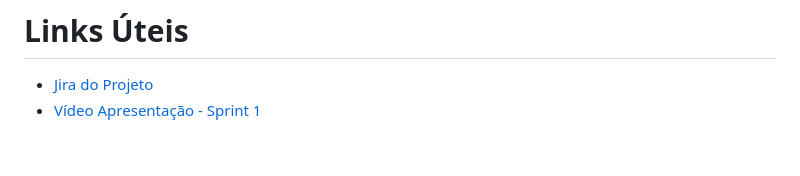
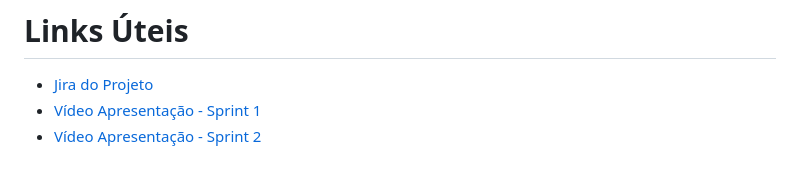
Before and after one commit to nicolygz/the-devs-department, a Markdown page: README.md, the part around the change. Drawn GitHub-style.

```diff
--- a/README.md
+++ b/README.md
@@ -85,3 +85,4 @@ Confira a seguir uma demonstração das funcionalidades:
 
 - [Jira do Projeto](https://guedesdeabreunicoly.atlassian.net/jira/software/projects/SCRUM/boards/1)
 - [Vídeo Apresentação - Sprint 1](https://www.youtube.com/watch?v=Mvr1f5ndZ1o)
+- [Vídeo Apresentação - Sprint 2]()
```
